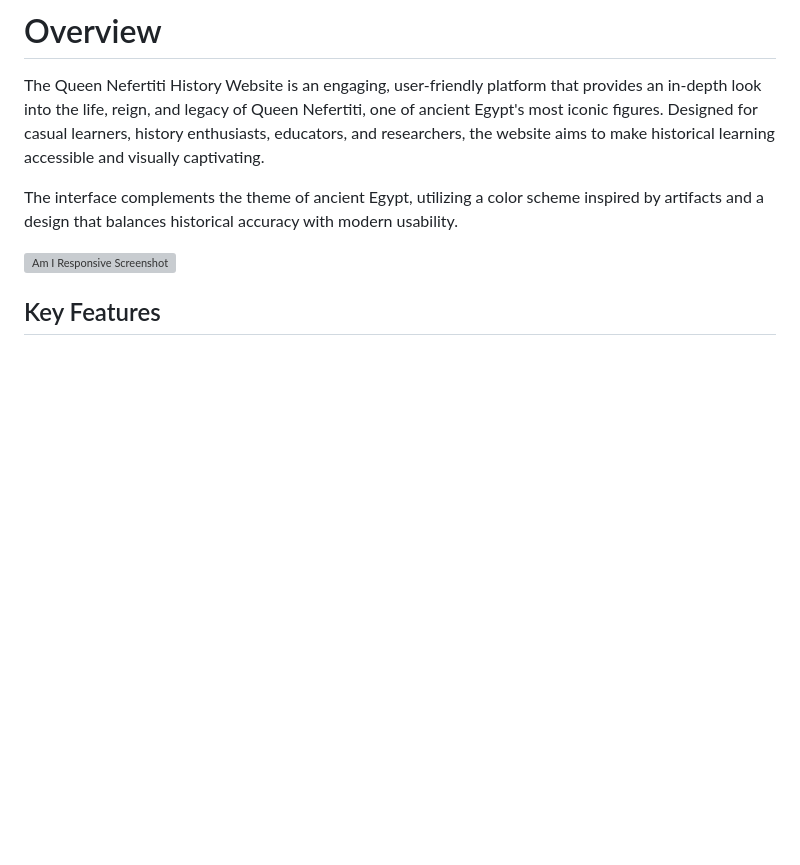
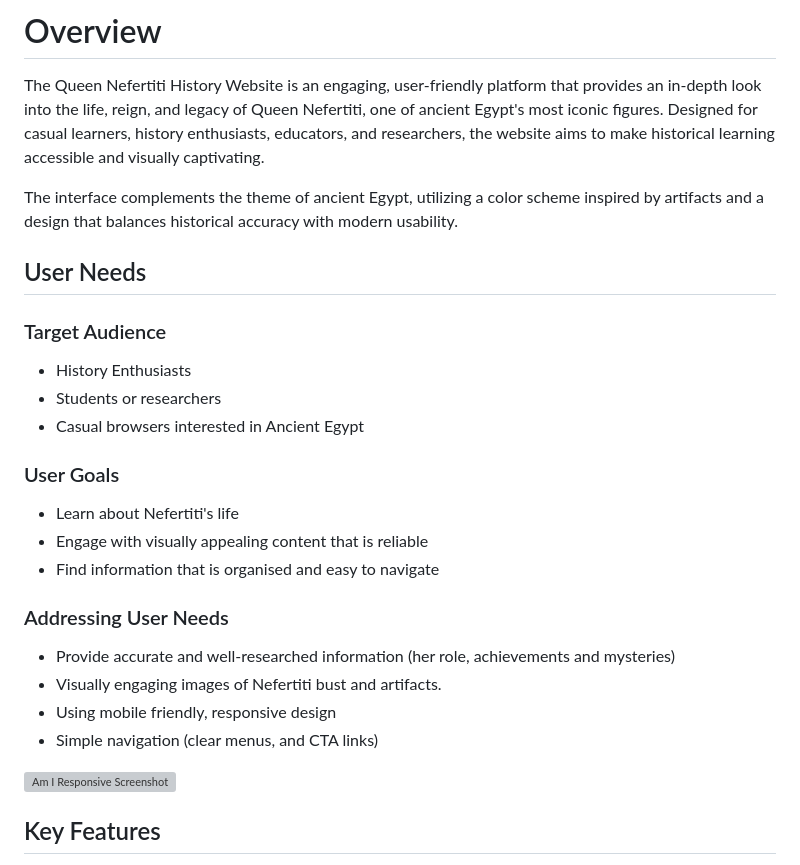
Before and after one commit to francisjxmes/queen-nefertiti, a Markdown page: README.md, the part around the change. GitHub-like rendering; blank space fills up the shorter version; grey boxes are pictures that could not be loaded.

Commit message:
Add user needs section to README.md

```diff
--- a/README.md
+++ b/README.md
@@ -5,6 +5,24 @@
 The Queen Nefertiti History Website is an engaging, user-friendly platform that provides an in-depth look into the life, reign, and legacy of Queen Nefertiti, one of ancient Egypt's most iconic figures. Designed for casual learners, history enthusiasts, educators, and researchers, the website aims to make historical learning accessible and visually captivating.
 
 The interface complements the theme of ancient Egypt, utilizing a color scheme inspired by artifacts and a design that balances historical accuracy with modern usability.
+
+## User Needs
+
+### Target Audience
+* History Enthusiasts
+* Students or researchers
+* Casual browsers interested in Ancient Egypt
+
+### User Goals
+* Learn about Nefertiti's life
+* Engage with visually appealing content that is reliable
+* Find information that is organised and easy to navigate
+
+### Addressing User Needs
+* Provide accurate and well-researched information (her role, achievements and mysteries)
+* Visually engaging images of Nefertiti bust and artifacts.
+* Using mobile friendly, responsive design
+* Simple navigation (clear menus, and CTA links)
 
 ![Am I Responsive Screenshot](assets/images/am-i-responsive.png)
 
```
